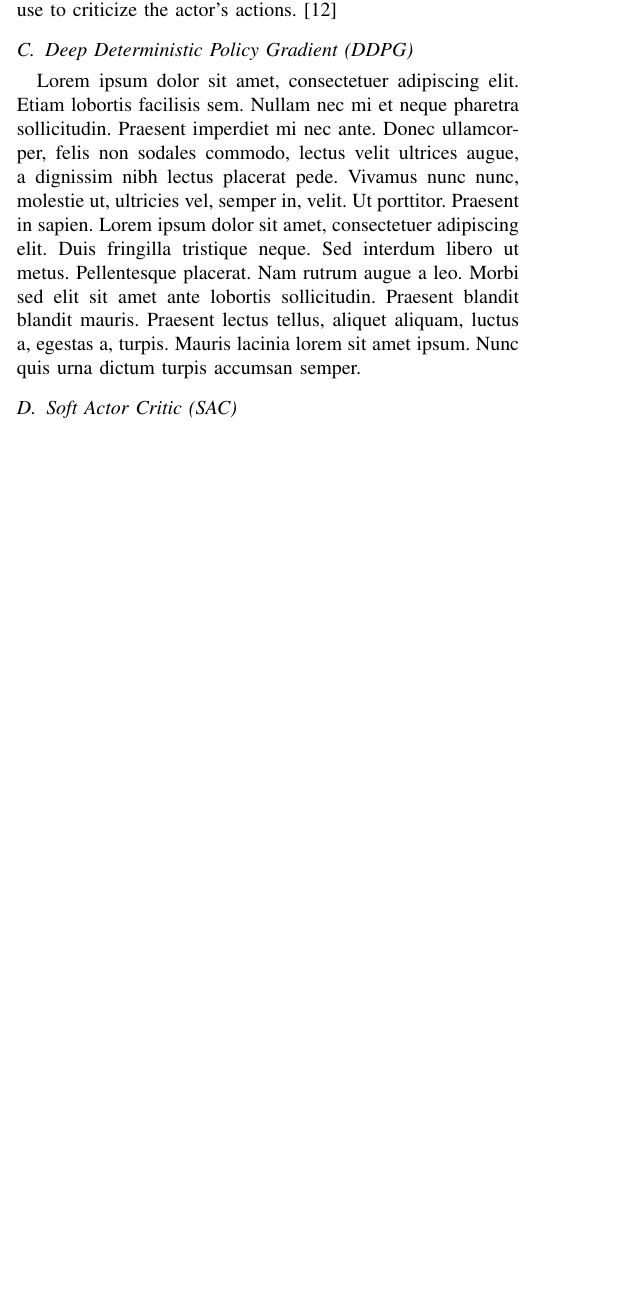
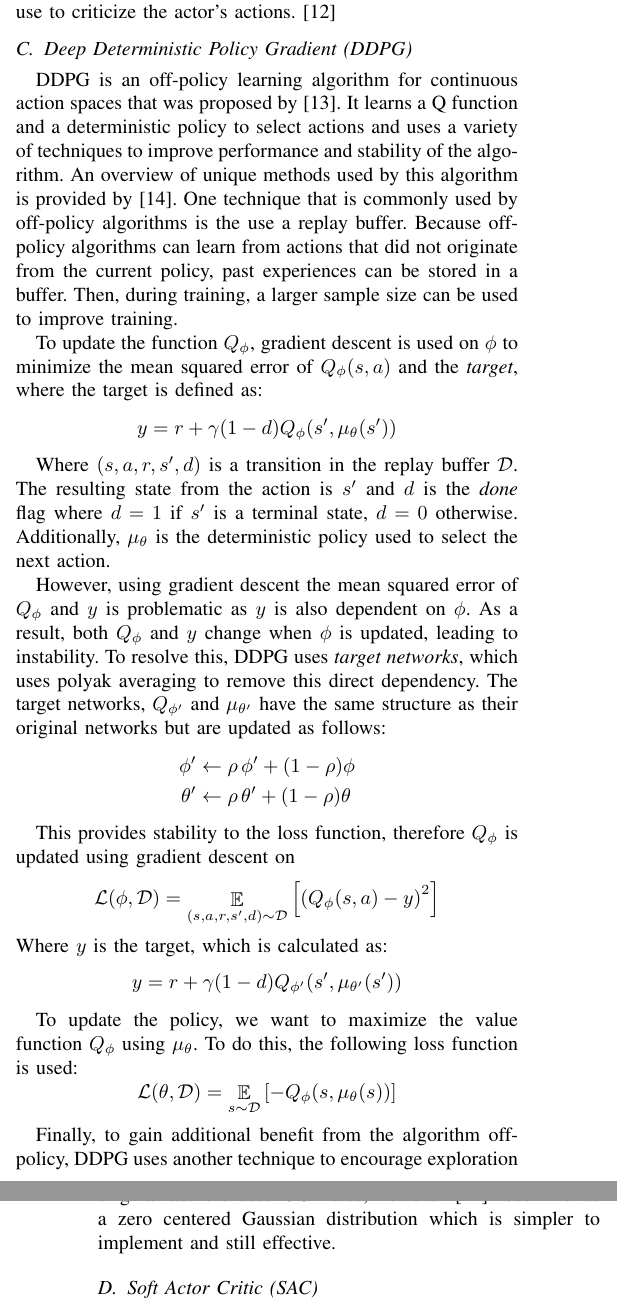
Before and after one commit to cubrink/mujoco-2.1-rl-project, a LaTeX paper (report/file.tex): part of one column of page 3 of 6 before the commit and two parts of the columns of pages 3 and 4 of 7 after it, the two joined at a grey line, cut so that both start at the same text, the shorter picture padded with empty space. Compiled offline with pdfLaTeX; a missing font is replaced by an installed copy or a similar font; a LaTeX package or settings file that is missing is left out; a missing bibliography style is replaced by a similar one.

Commit message:
Wrote DDPG

```diff
--- a/report/file.tex
+++ b/report/file.tex
@@ -159,7 +159,38 @@ The second technique is the use of an actor-critic framework. The idea of this f
 
 \subsection{Deep Deterministic Policy Gradient (DDPG)}
 
-\blindtext
+DDPG is an off-policy learning algorithm for continuous action spaces that was proposed by \cite{DDPG}. It learns a Q function and a deterministic policy to select actions and uses a variety of techniques to improve performance and stability of the algorithm. An overview of unique methods used by this algorithm is provided by \cite{spinning_up_ddpg}. One technique that is commonly used by off-policy algorithms is the use a replay buffer. Because off-policy algorithms can learn from actions that did not originate from the current policy, past experiences can be stored in a buffer. Then, during training, a larger sample size can be used to improve training.
+
+To update the function $Q_\phi$, gradient descent is used on $\phi$ to minimize the mean squared error of $Q_\phi(s, a)$ and the \textit{target}, where the target is defined as:
+$$
+    y = r + \gamma(1-d)Q_\phi(s', \mu_\theta(s'))
+$$
+
+Where $(s, a, r, s', d)$ is a transition in the replay buffer $\mathcal{D}$. The resulting state from the action is $s'$ and $d$ is the \textit{done} flag where $d=1$ if $s'$ is a terminal state, $d=0$ otherwise. Additionally, $\mu_\theta$ is the deterministic policy used to select the next action.
+
+However, using gradient descent the mean squared error of $Q_\phi$ and $y$ is problematic as $y$ is also dependent on $\phi$. As a result, both $Q_\phi$ and $y$ change when $\phi$ is updated, leading to instability. To resolve this, DDPG uses \textit{target networks}, which uses polyak averaging to remove this direct dependency. The target networks, $Q_{\phi'}$ and $\mu_{\theta'}$ have the same structure as their original networks but are updated as follows:
+\begin{align*}
+    \phi'   & \leftarrow \rho \, \phi' + (1 - \rho) \phi     \\
+    \theta' & \leftarrow \rho \, \theta' + (1 - \rho) \theta
+\end{align*}
+
+This provides stability to the loss function, therefore $Q_\phi$ is updated using gradient descent on
+$$
+    \mathcal{L}(\phi, \mathcal{D}) = \mathop{\mathbb{E}}_{(s,a,r,s',d) \sim \mathcal{D}}\left[\left(Q_\phi(s,a) - y\right)^2\right]
+$$
+\begin{flushleft}
+    Where $y$ is the target, which is calculated as:
+\end{flushleft}
+$$
+    y = r + \gamma(1-d)Q_{\phi'}(s', \mu_{\theta'}(s'))
+$$
+
+To update the policy, we want to maximize the value function $Q_\phi$ using $\mu_\theta$. To do this, the following loss function is used:
+$$
+    \mathcal{L}(\theta, \mathcal{D}) = \mathop{\mathbb{E}}_{s \sim \mathcal{D}}\left[-Q_\phi(s, \mu_\theta(s))\right]
+$$
+
+Finally, to gain additional benefit from the algorithm off-policy, DDPG uses another technique to encourage exploration during train time. This is done by adding random noise to actions to stray away from the deterministic policy. The original authors uses OU noise, however \cite{spinning_up_ddpg} recommends a zero centered Gaussian distribution which is simpler to implement and still effective.
 
 \subsection{Soft Actor Critic (SAC)}
 
```
Also changed, not shown: report/references.bib (+14 -1 lines), report/file.pdf, report/file.tex (2 more changed lines).
